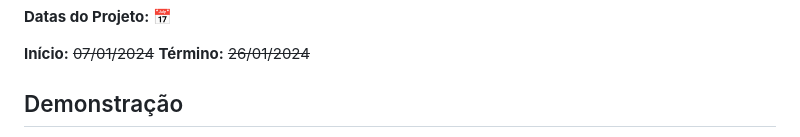
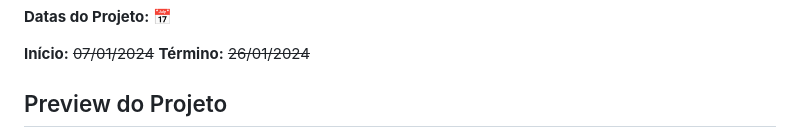
Before and after one commit to Damniel-Guilherme/LandingPage-SmartWatchTrackMate, a Markdown page: README.md, the part around one of its changes. Drawn GitHub-style.

```diff
--- a/README.md
+++ b/README.md
@@ -37,5 +37,5 @@ O objetivo central deste projeto é promover a aquisição e aprimoramento dos c
 **Início:** ~~07/01/2024~~
 **Término:** ~~26/01/2024~~
 
-## Demonstração
+## Preview do Projeto
 
```
Also changed, not shown: other parts of README.md (+20 -11 lines).
